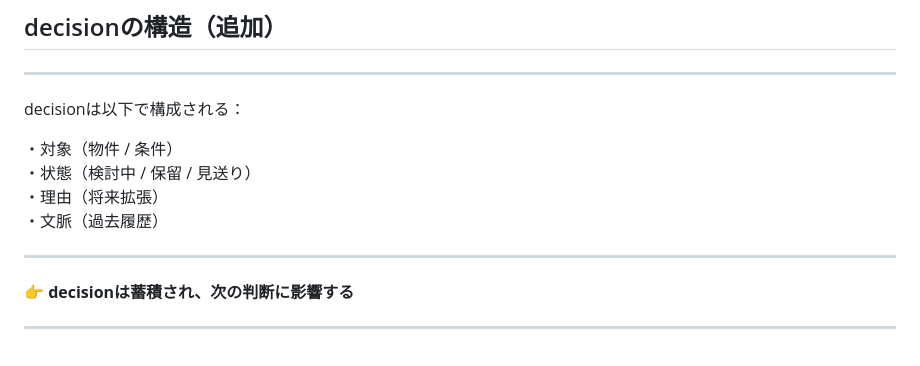
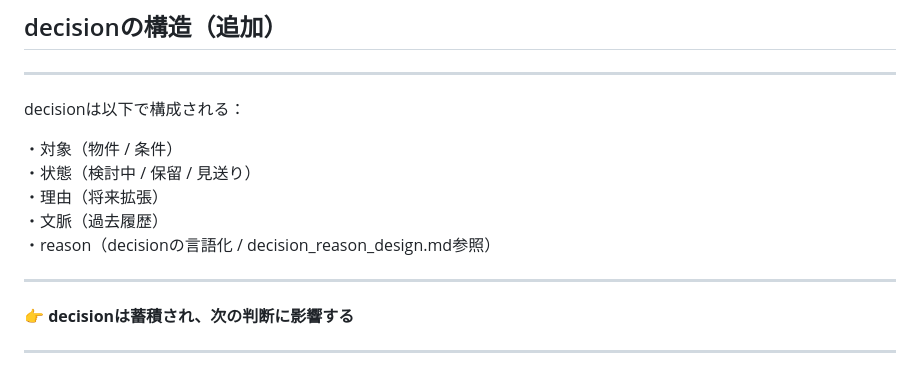
Before and after one commit to iekau-prep/antigravity-brain, a Markdown page: brain/system/decision_framework.md, the part around the change. Rendered like a GitHub page.

Commit message:
Update decision_framework.md
reasonの概念追加により
・decisionの構成要素として正式統合
・OS全体と接続

```diff
--- a/brain/system/decision_framework.md
+++ b/brain/system/decision_framework.md
@@ -301,6 +301,7 @@ decisionは以下で構成される：
 ・状態（検討中 / 保留 / 見送り）
 ・理由（将来拡張）
 ・文脈（過去履歴）
+・reason（decisionの言語化 / decision_reason_design.md参照）
 
 ---
 
```
